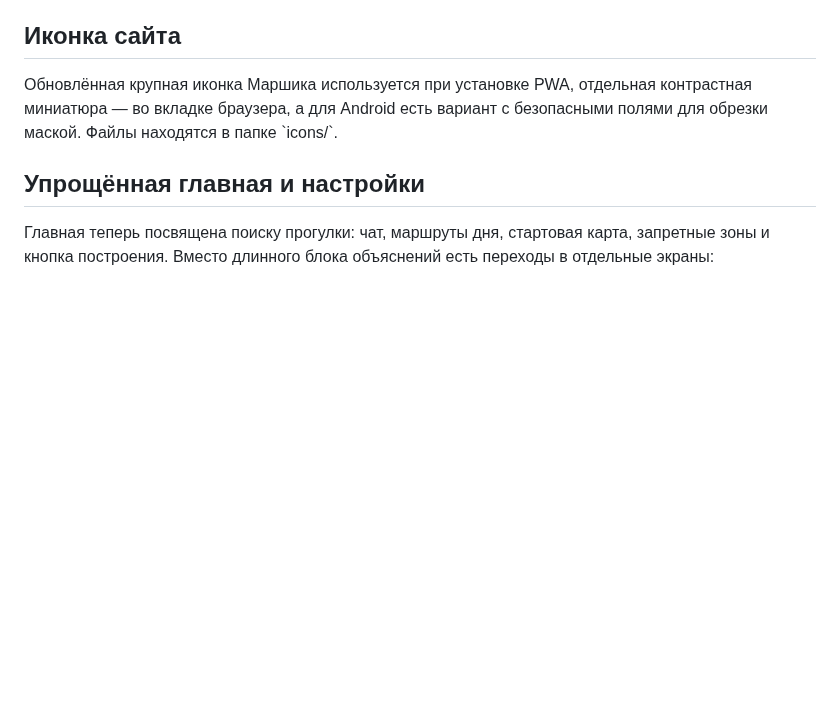
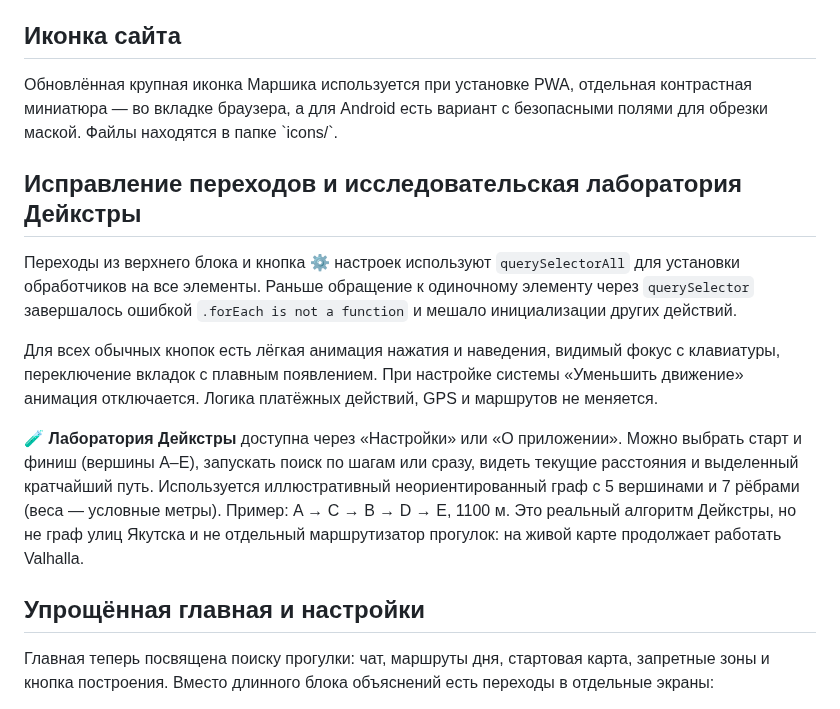
Before and after one commit to slucajnyjmarsrut/random-route, a Markdown page: README.md, the part around the change. GitHub-like rendering; blank space fills up the shorter version.

Commit message:
Тесты, кеш и документация лаборатории и исправления кнопок: README.md

```diff
--- a/README.md
+++ b/README.md
@@ -31,6 +31,14 @@
 
 Обновлённая крупная иконка Маршика используется при установке PWA, отдельная контрастная миниатюра — во вкладке браузера, а для Android есть вариант с безопасными полями для обрезки маской. Файлы находятся в папке \`icons/\`.
 
+
+## Исправление переходов и исследовательская лаборатория Дейкстры
+
+Переходы из верхнего блока и кнопка ⚙️ настроек используют `querySelectorAll` для установки обработчиков на все элементы. Раньше обращение к одиночному элементу через `querySelector` завершалось ошибкой `.forEach is not a function` и мешало инициализации других действий.
+
+Для всех обычных кнопок есть лёгкая анимация нажатия и наведения, видимый фокус с клавиатуры, переключение вкладок с плавным появлением. При настройке системы «Уменьшить движение» анимация отключается. Логика платёжных действий, GPS и маршрутов не меняется.
+
+**🧪 Лаборатория Дейкстры** доступна через «Настройки» или «О приложении». Можно выбрать старт и финиш (вершины A–E), запускать поиск по шагам или сразу, видеть текущие расстояния и выделенный кратчайший путь. Используется иллюстративный неориентированный граф с 5 вершинами и 7 рёбрами (веса — условные метры). Пример: A → C → B → D → E, 1100 м. Это реальный алгоритм Дейкстры, но не граф улиц Якутска и не отдельный маршрутизатор прогулок: на живой карте продолжает работать Valhalla.
 
 ## Упрощённая главная и настройки
 
```
